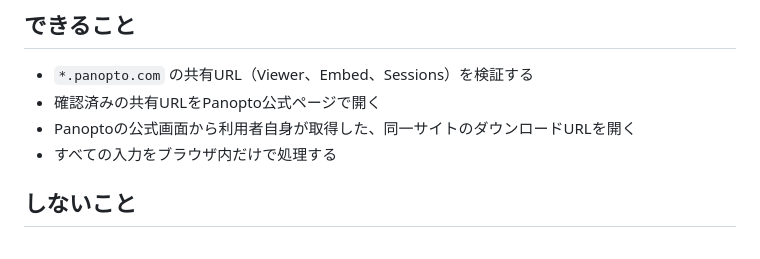
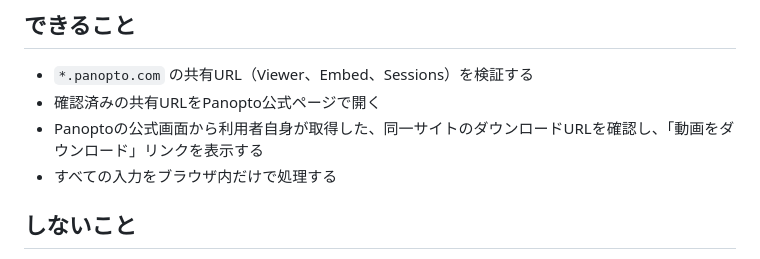
Before and after one commit to tff2bk2fbc-ctrl/michikusa, a Markdown page: panopto-save-guide/README.md, the part around the change. GitHub-like rendering.

Commit message:
Enable authorized download link in panopto-save-guide/README.md

```diff
--- a/panopto-save-guide/README.md
+++ b/panopto-save-guide/README.md
@@ -6,7 +6,7 @@
 
 - `*.panopto.com` の共有URL（Viewer、Embed、Sessions）を検証する
 - 確認済みの共有URLをPanopto公式ページで開く
-- Panoptoの公式画面から利用者自身が取得した、同一サイトのダウンロードURLを開く
+- Panoptoの公式画面から利用者自身が取得した、同一サイトのダウンロードURLを確認し、「動画をダウンロード」リンクを表示する
 - すべての入力をブラウザ内だけで処理する
 
 ## しないこと
```
